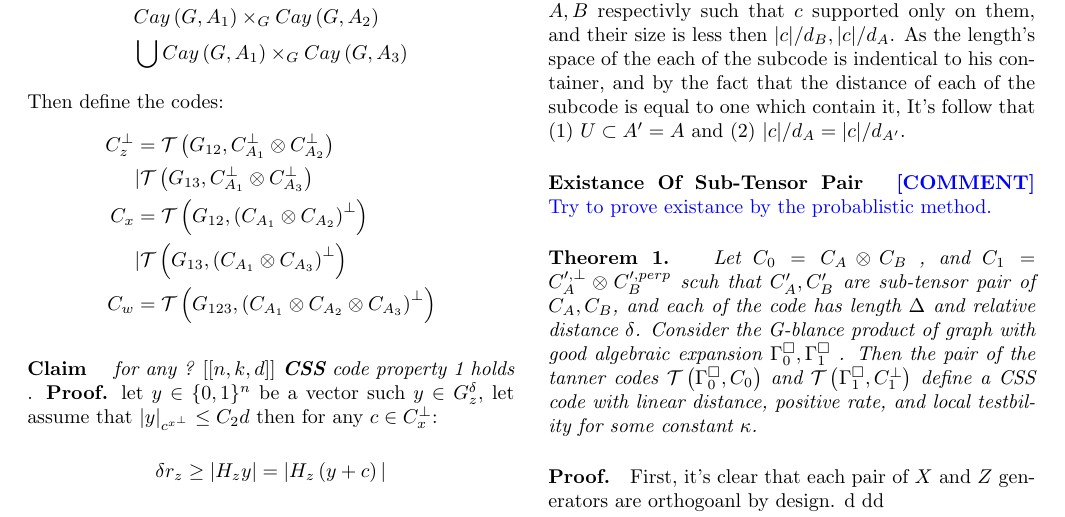
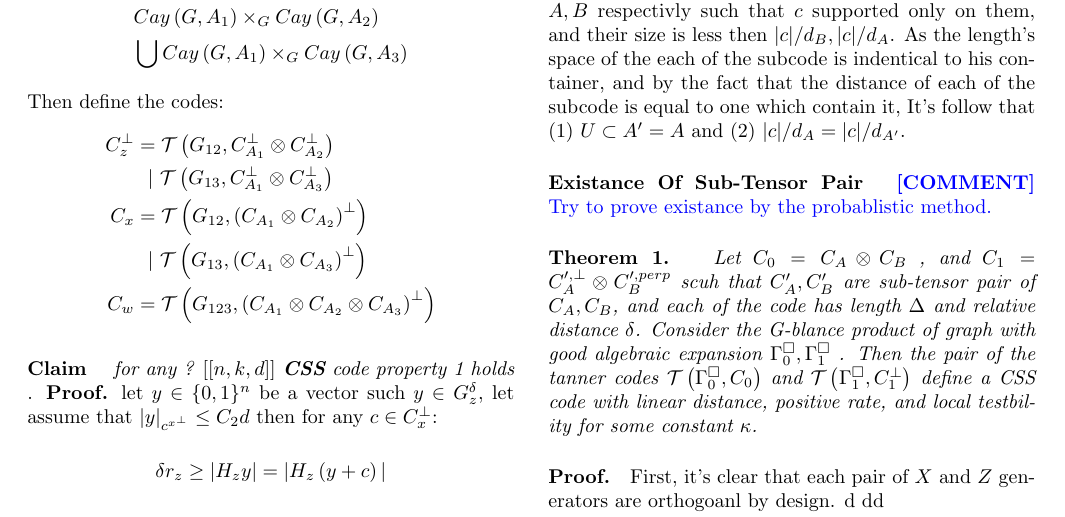
Before and after one commit to dudupo/Academic, a LaTeX document (projects/NLTES_project/ltc.tex): part of the page, cut so that both start at the same text. Compiled offline with pdfLaTeX.

Commit message:
compiling -Thu Sep  1 11:02:08 AM IDT 2022

```diff
--- a/projects/NLTES_project/ltc.tex
+++ b/projects/NLTES_project/ltc.tex
@@ -58,10 +58,10 @@
 	\begin{equation*}
 	  \begin{split}
 	    C_{z}^{\perp} & = \mathcal{T}\left( G_{12}, C_{A_1}^{\perp} \otimes  C_{A_2}^{\perp}  \right) \\
-	    & |  \mathcal{T}\left( G_{13}, C_{A_1}^{\perp} \otimes C_{A_3}^{\perp}  \right) \\
+	    & \ \ | \ \mathcal{T}\left( G_{13}, C_{A_1}^{\perp} \otimes C_{A_3}^{\perp}  \right) \\
 	    C_{x} &=  \mathcal{T}\left( G_{12}, \left(  C_{A_1} \otimes C_{A_2} \right)^{\perp}  \right) \\
-	    & | \mathcal{T}\left( G_{13}, \left(  C_{A_1} \otimes C_{A_3} \right)^{\perp}  \right) \\
-	    C_{w} &= \mathcal{T}\left( G_{123}, \left(  C_{A_1} \otimes C_{A_2} \otimes C_{A_3} \right)^{\perp}  \right)
+	    & \ \ | \ \mathcal{T}\left( G_{13}, \left(  C_{A_1} \otimes C_{A_3} \right)^{\perp}  \right) \\
+	    C_{w} &=  \mathcal{T}\left( G_{123}, \left(  C_{A_1} \otimes C_{A_2} \otimes C_{A_3} \right)^{\perp}  \right)
 	  \end{split}
 	\end{equation*}
 
```
Also changed, not shown: projects/pdfs/ltc.pdf.
